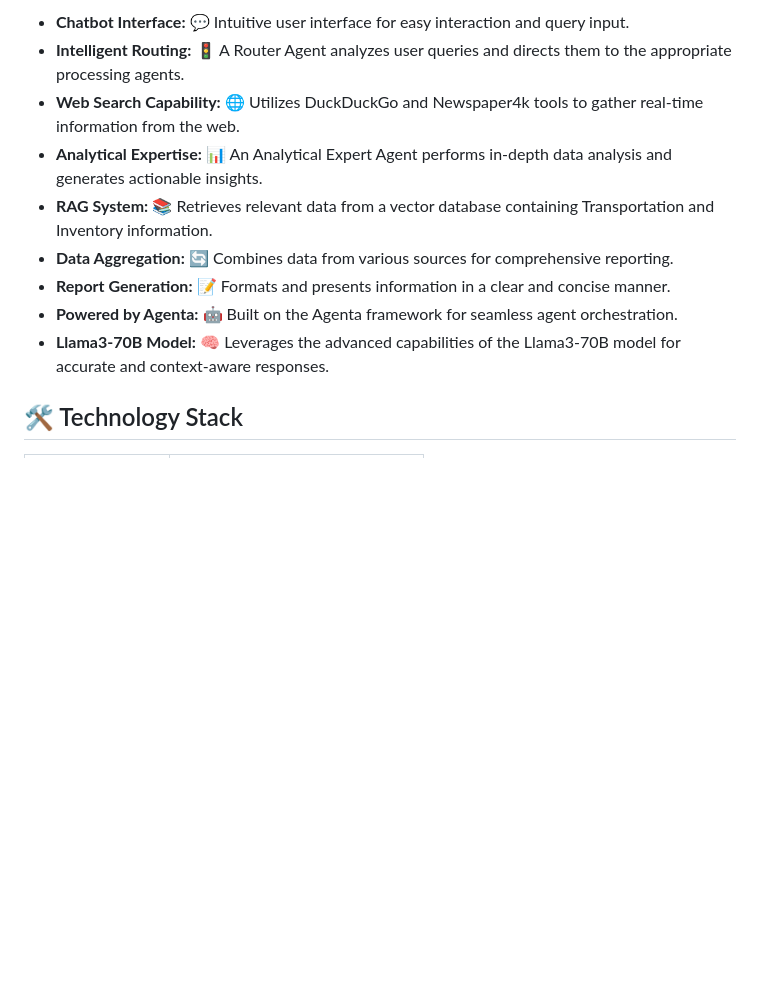
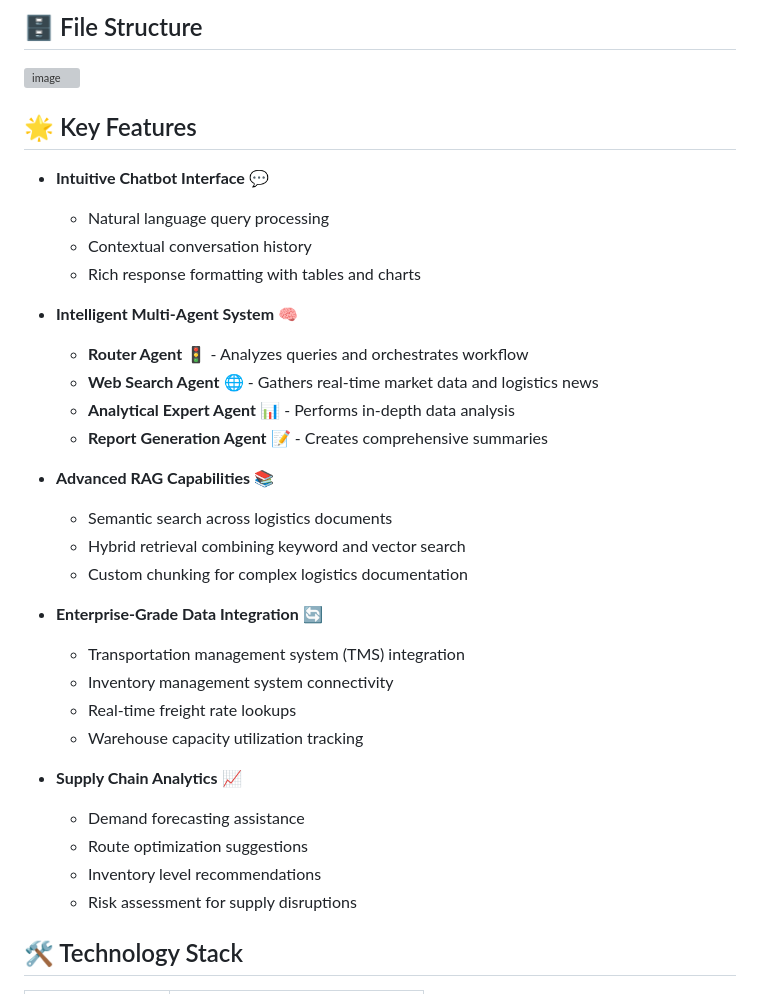
Before and after one commit to pritom02bh/agentic_ai_rag_system, a Markdown page: README.md, the part around the change printed below. Rendered like a GitHub page; blank space fills up the shorter version; grey boxes are pictures that could not be loaded.

```diff
--- a/README.md
+++ b/README.md
@@ -16,13 +17,38 @@ This project implements an **Agentic AI Retrieval-Augmented Generation (RAG)** s
 
-* **Chatbot Interface:** 💬 Intuitive user interface for easy interaction and query input.
-* **Intelligent Routing:** 🚦 A Router Agent analyzes user queries and directs them to the appropriate processing agents.
-* **Web Search Capability:** 🌐 Utilizes DuckDuckGo and Newspaper4k tools to gather real-time information from the web.
-* **Analytical Expertise:** 📊 An Analytical Expert Agent performs in-depth data analysis and generates actionable insights.
-* **RAG System:** 📚 Retrieves relevant data from a vector database containing Transportation and Inventory information.
-* **Data Aggregation:** 🔄 Combines data from various sources for comprehensive reporting.
-* **Report Generation:** 📝 Formats and presents information in a clear and concise manner.
-* **Powered by Agenta:** 🤖 Built on the Agenta framework for seamless agent orchestration.
-* **Llama3-70B Model:** 🧠 Leverages the advanced capabilities of the Llama3-70B model for accurate and context-aware responses.
+## 🗄️ File Structure
+![image](https://github.com/user-attachments/assets/e7af4fcc-2a65-44bb-9f38-c038984a5c14)
+
+
+
+## 🌟 Key Features
+
+- **Intuitive Chatbot Interface** 💬
+  - Natural language query processing
+  - Contextual conversation history
+  - Rich response formatting with tables and charts
+
+- **Intelligent Multi-Agent System** 🧠
+  - **Router Agent** 🚦 - Analyzes queries and orchestrates workflow
+  - **Web Search Agent** 🌐 - Gathers real-time market data and logistics news
+  - **Analytical Expert Agent** 📊 - Performs in-depth data analysis
+  - **Report Generation Agent** 📝 - Creates comprehensive summaries
+
+- **Advanced RAG Capabilities** 📚
+  - Semantic search across logistics documents
+  - Hybrid retrieval combining keyword and vector search
+  - Custom chunking for complex logistics documentation
+
+- **Enterprise-Grade Data Integration** 🔄
+  - Transportation management system (TMS) integration
+  - Inventory management system connectivity
+  - Real-time freight rate lookups
+  - Warehouse capacity utilization tracking
+
+- **Supply Chain Analytics** 📈
+  - Demand forecasting assistance
+  - Route optimization suggestions
+  - Inventory level recommendations
+  - Risk assessment for supply disruptions
 
 ## 🛠️ Technology Stack
 
```
Also changed, not shown: other parts of README.md (+2 -1 lines).
